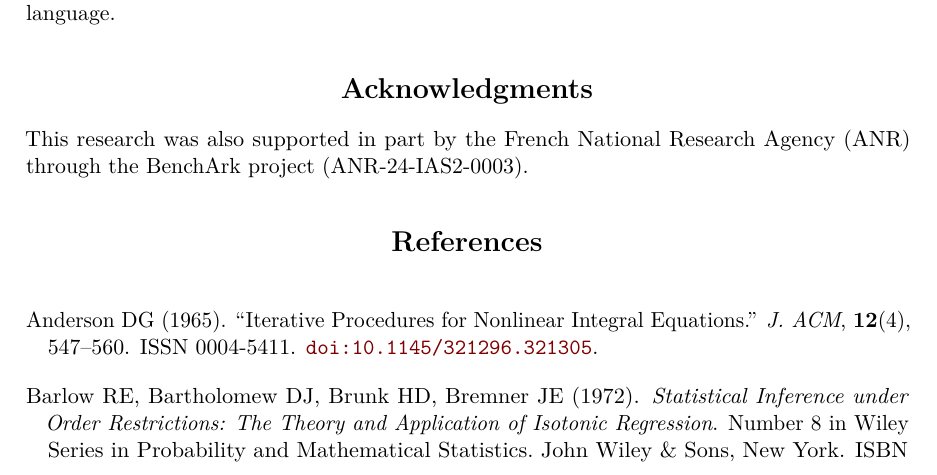
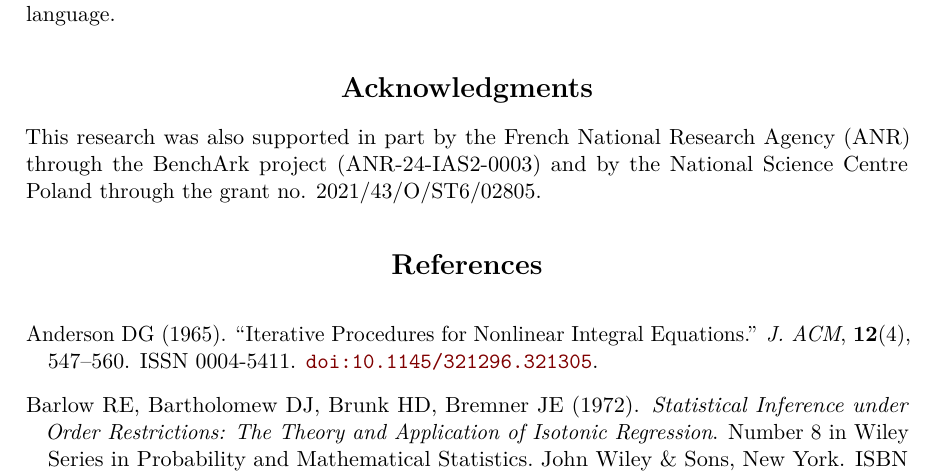
Before and after one commit to jolars/slope-package-paper, a LaTeX document (main.tex): part of page 22 of 35, cut so that both start at the same text. Compiled offline with pdfLaTeX.

Commit message:
Add NCN to acknowledgments (#2)

```diff
--- a/main.tex
+++ b/main.tex
@@ -1114,7 +1114,8 @@ each language.
 \section*{Acknowledgments}
 
 This research was also supported in part by the French National Research
-Agency~(ANR) through the BenchArk project~(ANR-24-IAS2-0003).
+Agency~(ANR) through the BenchArk project~(ANR-24-IAS2-0003) and by the National Science
+Centre Poland through the grant no. 2021/43/O/ST6/02805.
 
 \bibliography{main}
 
```
